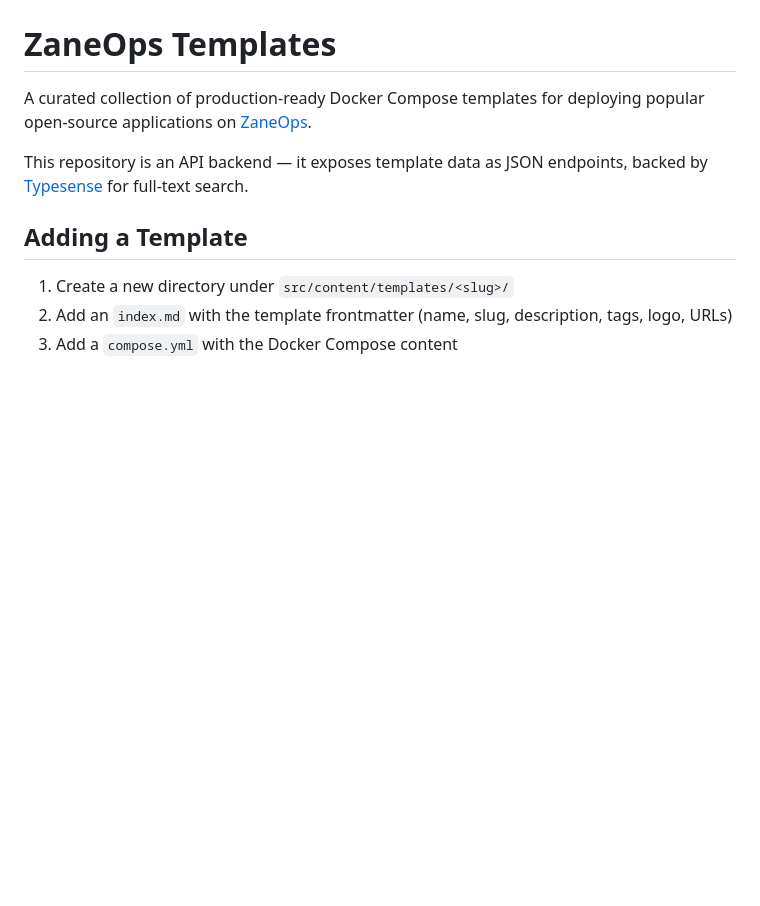
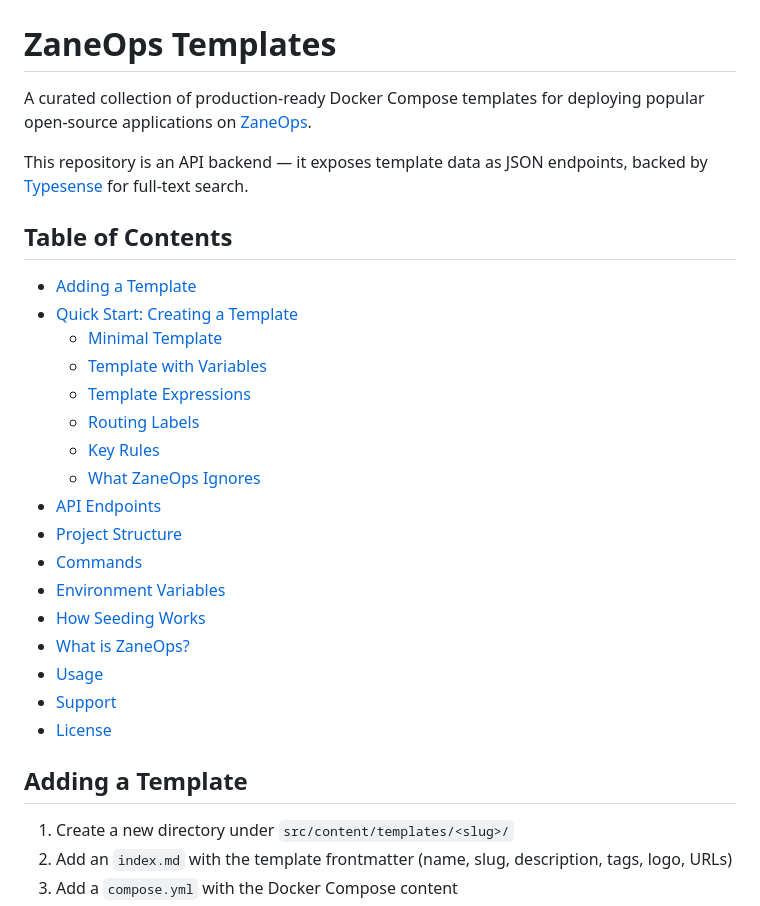
Before and after one commit to zane-ops/templates, a Markdown page: README.md, the part around the change. Drawn GitHub-style; blank space fills up the shorter version.

Commit message:
📝 add TOC

```diff
--- a/README.md
+++ b/README.md
@@ -3,6 +3,26 @@
 A curated collection of production-ready Docker Compose templates for deploying popular open-source applications on [ZaneOps](https://zaneops.dev).
 
 This repository is an API backend — it exposes template data as JSON endpoints, backed by [Typesense](https://typesense.org) for full-text search.
+
+## Table of Contents
+
+- [Adding a Template](#adding-a-template)
+- [Quick Start: Creating a Template](#quick-start-creating-a-template)
+  - [Minimal Template](#minimal-template)
+  - [Template with Variables](#template-with-variables)
+  - [Template Expressions](#template-expressions)
+  - [Routing Labels](#routing-labels)
+  - [Key Rules](#key-rules)
+  - [What ZaneOps Ignores](#what-zaneops-ignores)
+- [API Endpoints](#api-endpoints)
+- [Project Structure](#project-structure)
+- [Commands](#commands)
+- [Environment Variables](#environment-variables)
+- [How Seeding Works](#how-seeding-works)
+- [What is ZaneOps?](#what-is-zaneops)
+- [Usage](#usage)
+- [Support](#support)
+- [License](#license)
 
 ## Adding a Template
 
```
